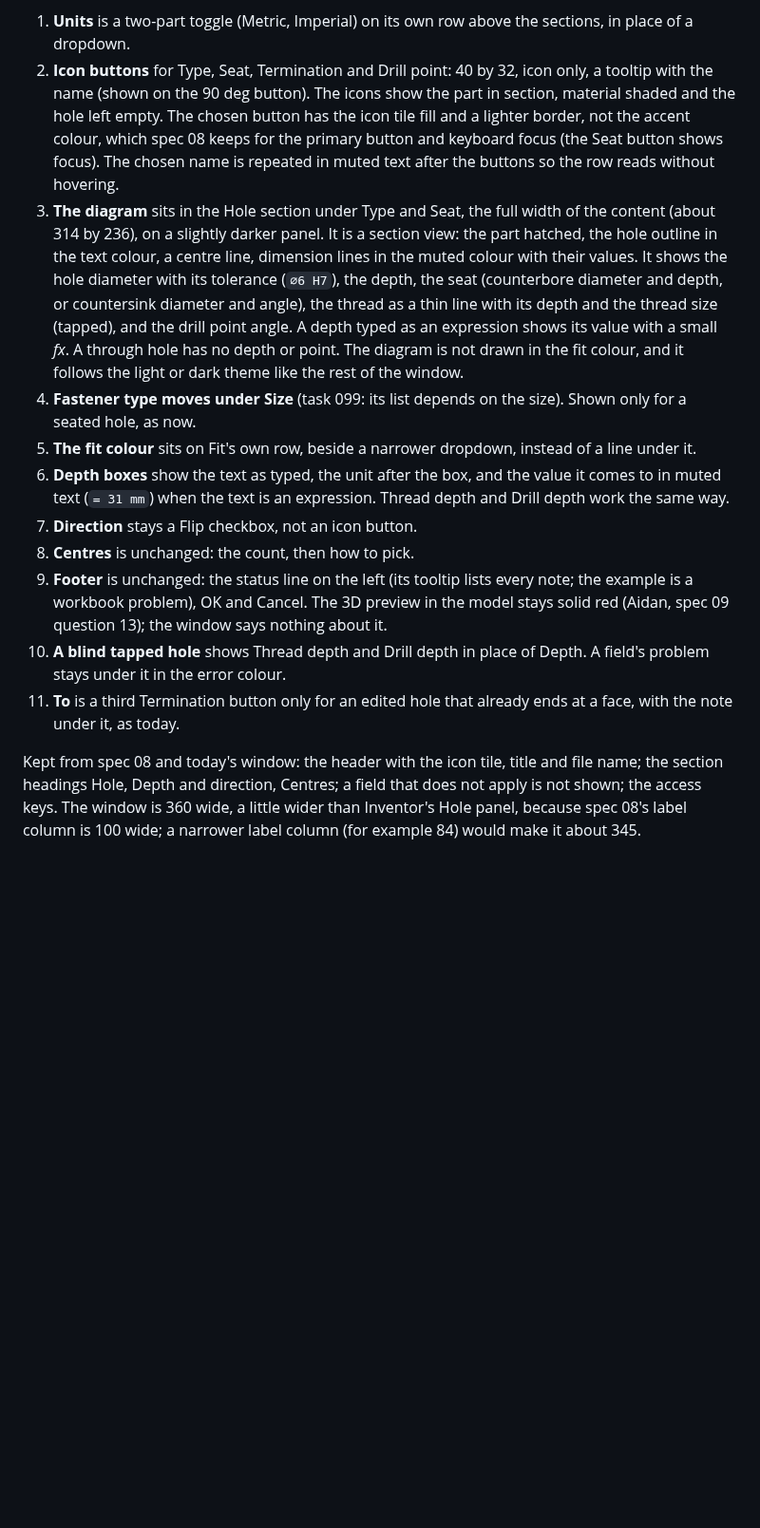
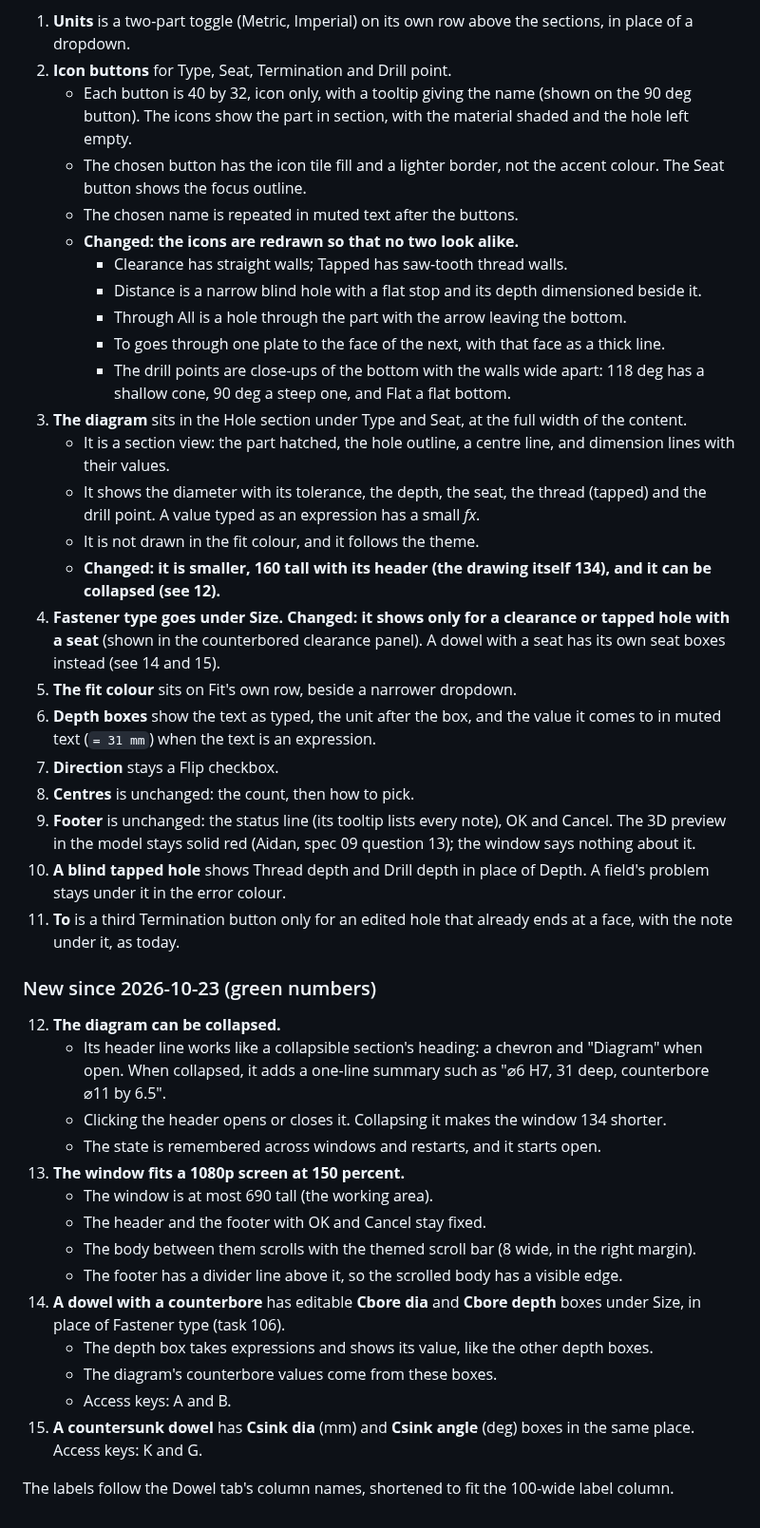
Before and after one commit to UWinAidan/Inventor_Addin, a Markdown page: docs/ui-mockups/README.md, the part around one of its changes. Shown at 95% size. Rendered like a GitHub page; blank space fills up the shorter version.

```diff
--- a/docs/ui-mockups/README.md
+++ b/docs/ui-mockups/README.md
@@ -23,14 +41,44 @@ Choices that are ours to make, numbered as in the image. Comment on any of them
 
 1. **Units** is a two-part toggle (Metric, Imperial) on its own row above the sections, in place of a dropdown.
-2. **Icon buttons** for Type, Seat, Termination and Drill point: 40 by 32, icon only, a tooltip with the name (shown on the 90 deg button). The icons show the part in section, material shaded and the hole left empty. The chosen button has the icon tile fill and a lighter border, not the accent colour, which spec 08 keeps for the primary button and keyboard focus (the Seat button shows focus). The chosen name is repeated in muted text after the buttons so the row reads without hovering.
-3. **The diagram** sits in the Hole section under Type and Seat, the full width of the content (about 314 by 236), on a slightly darker panel. It is a section view: the part hatched, the hole outline in the text colour, a centre line, dimension lines in the muted colour with their values. It shows the hole diameter with its tolerance (`⌀6 H7`), the depth, the seat (counterbore diameter and depth, or countersink diameter and angle), the thread as a thin line with its depth and the thread size (tapped), and the drill point angle. A depth typed as an expression shows its value with a small *fx*. A through hole has no depth or point. The diagram is not drawn in the fit colour, and it follows the light or dark theme like the rest of the window.
-4. **Fastener type moves under Size** (task 099: its list depends on the size). Shown only for a seated hole, as now.
-5. **The fit colour** sits on Fit's own row, beside a narrower dropdown, instead of a line under it.
-6. **Depth boxes** show the text as typed, the unit after the box, and the value it comes to in muted text (`= 31 mm`) when the text is an expression. Thread depth and Drill depth work the same way.
-7. **Direction** stays a Flip checkbox, not an icon button.
+2. **Icon buttons** for Type, Seat, Termination and Drill point.
+   - Each button is 40 by 32, icon only, with a tooltip giving the name (shown on the 90 deg button). The icons show the part in section, with the material shaded and the hole left empty.
+   - The chosen button has the icon tile fill and a lighter border, not the accent colour. The Seat button shows the focus outline.
+   - The chosen name is repeated in muted text after the buttons.
+   - **Changed: the icons are redrawn so that no two look alike.**
+     - Clearance has straight walls; Tapped has saw-tooth thread walls.
+     - Distance is a narrow blind hole with a flat stop and its depth dimensioned beside it.
+     - Through All is a hole through the part with the arrow leaving the bottom.
+     - To goes through one plate to the face of the next, with that face as a thick line.
+     - The drill points are close-ups of the bottom with the walls wide apart: 118 deg has a shallow cone, 90 deg a steep one, and Flat a flat bottom.
+3. **The diagram** sits in the Hole section under Type and Seat, at the full width of the content.
+   - It is a section view: the part hatched, the hole outline, a centre line, and dimension lines with their values.
+   - It shows the diameter with its tolerance, the depth, the seat, the thread (tapped) and the drill point. A value typed as an expression has a small *fx*.
+   - It is not drawn in the fit colour, and it follows the theme.
+   - **Changed: it is smaller, 160 tall with its header (the drawing itself 134), and it can be collapsed (see 12).**
+4. **Fastener type goes under Size.** **Changed: it shows only for a clearance or tapped hole with a seat** (shown in the counterbored clearance panel). A dowel with a seat has its own seat boxes instead (see 14 and 15).
+5. **The fit colour** sits on Fit's own row, beside a narrower dropdown.
+6. **Depth boxes** show the text as typed, the unit after the box, and the value it comes to in muted text (`= 31 mm`) when the text is an expression.
+7. **Direction** stays a Flip checkbox.
 8. **Centres** is unchanged: the count, then how to pick.
-9. **Footer** is unchanged: the status line on the left (its tooltip lists every note; the example is a workbook problem), OK and Cancel. The 3D preview in the model stays solid red (Aidan, spec 09 question 13); the window says nothing about it.
+9. **Footer** is unchanged: the status line (its tooltip lists every note), OK and Cancel. The 3D preview in the model stays solid red (Aidan, spec 09 question 13); the window says nothing about it.
 10. **A blind tapped hole** shows Thread depth and Drill depth in place of Depth. A field's problem stays under it in the error colour.
 11. **To** is a third Termination button only for an edited hole that already ends at a face, with the note under it, as today.
 
-Kept from spec 08 and today's window: the header with the icon tile, title and file name; the section headings Hole, Depth and direction, Centres; a field that does not apply is not shown; the access keys. The window is 360 wide, a little wider than Inventor's Hole panel, because spec 08's label column is 100 wide; a narrower label column (for example 84) would make it about 345.
+### New since 2026-10-23 (green numbers)
+
+12. **The diagram can be collapsed.**
+    - Its header line works like a collapsible section's heading: a chevron and "Diagram" when open. When collapsed, it adds a one-line summary such as "⌀6 H7, 31 deep, counterbore ⌀11 by 6.5".
+    - Clicking the header opens or closes it. Collapsing it makes the window 134 shorter.
+    - The state is remembered across windows and restarts, and it starts open.
+13. **The window fits a 1080p screen at 150 percent.**
+    - The window is at most 690 tall (the working area).
+    - The header and the footer with OK and Cancel stay fixed.
+    - The body between them scrolls with the themed scroll bar (8 wide, in the right margin).
+    - The footer has a divider line above it, so the scrolled body has a visible edge.
+14. **A dowel with a counterbore** has editable **Cbore dia** and **Cbore depth** boxes under Size, in place of Fastener type (task 106).
+    - The depth box takes expressions and shows its value, like the other depth boxes.
+    - The diagram's counterbore values come from these boxes.
+    - Access keys: A and B.
+15. **A countersunk dowel** has **Csink dia** (mm) and **Csink angle** (deg) boxes in the same place. Access keys: K and G.
+
+The labels follow the Dowel tab's column names, shortened to fit the 100-wide label column.
```
Also changed, not shown: other parts of docs/ui-mockups/README.md (+21 -3 lines), docs/tasks/102-awb-hole-window-mockup.md (+13 -2 lines), docs/ui-mockups/awb-hole-window.png, 1 other file.
